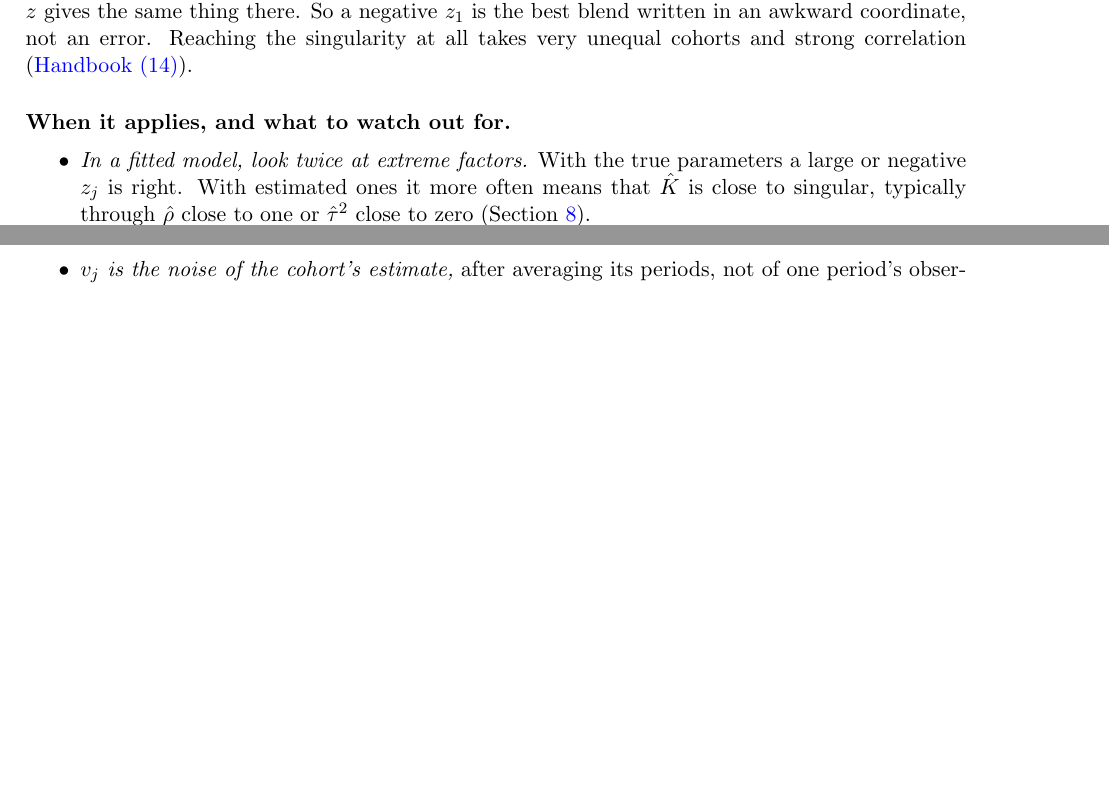
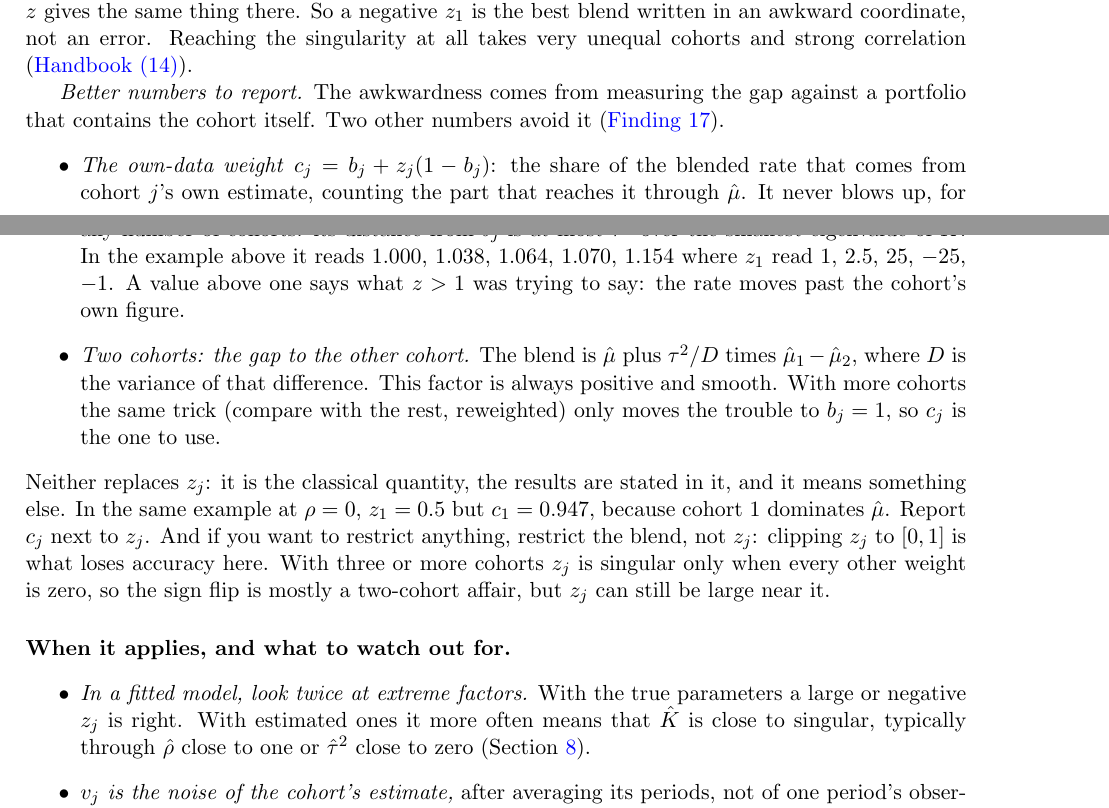
Before and after one commit to mikaelandblom-coder/credible-lean, a LaTeX paper (paper/paper.tex): two parts of pages 7 and 8 of 10, joined at a grey line, cut so that both start at the same text, the shorter picture padded with empty space. Compiled offline with pdfLaTeX.

Commit message:
Finding 17: report the own-data weight c_j next to z (bounded for any J); paper §5, blueprint remark, plan and outlines
Co-Authored-By: Claude Opus 5.5 <noreply@anthropic.com>
Claude-Session: https://claude.ai/code/session_01XPXm16tNKAGw1fy3hMECcP

```diff
--- a/paper/paper.tex
+++ b/paper/paper.tex
@@ -459,6 +459,33 @@ is the best blend written in an awkward coordinate, not an error. Reaching
 the singularity at all takes very unequal cohorts and strong correlation
 (\hb{res:z1_range}{14}).
 
+\emph{Better numbers to report.} The awkwardness comes from measuring the
+gap against a portfolio that contains the cohort itself. Two other numbers
+avoid it (\finding{17}).
+\begin{itemize}
+  \item \emph{The own-data weight} $c_j = b_j + z_j(1 - b_j)$: the share of
+    the blended rate that comes from cohort $j$'s own estimate, counting the
+    part that reaches it through $\hmu$. It never blows up, for any number
+    of cohorts: its distance from $b_j$ is at most $\tau^2$ over the smallest
+    eigenvalue of $K$. In the example above it reads $1.000$, $1.038$,
+    $1.064$, $1.070$, $1.154$ where $z_1$ read $1$, $2.5$, $25$, $-25$, $-1$.
+    A value above one says what $z > 1$ was trying to say: the rate moves
+    past the cohort's own figure.
+  \item \emph{Two cohorts: the gap to the other cohort.} The blend is
+    $\hmu$ plus $\tau^2/D$ times $\hmu_1 - \hmu_2$, where $D$ is the
+    variance of that difference. This factor is always positive and smooth.
+    With more cohorts the same trick (compare with the rest, reweighted)
+    only moves the trouble to $b_j = 1$, so $c_j$ is the one to use.
+\end{itemize}
+Neither replaces $z_j$: it is the classical quantity, the results are
+stated in it, and it means something else. In the same example at
+$\rho = 0$, $z_1 = 0.5$ but $c_1 = 0.947$, because cohort~1 dominates
+$\hmu$. Report $c_j$ next to $z_j$. And if you want to restrict anything,
+restrict the blend, not $z_j$: clipping $z_j$ to $[0, 1]$ is what loses
+accuracy here. With three or more cohorts $z_j$ is singular only when every
+other weight is zero, so the sign flip is mostly a two-cohort affair, but
+$z_j$ can still be large near it.
+
 \watch
 \begin{itemize}
   \item \emph{In a fitted model, look twice at extreme factors.} With the
```
Also changed, not shown: FINDINGS.md (+15 -0 lines), blueprint/src/content.tex (+6 -1 lines), handbook/outline.md (+3 -1 lines), studies/PLAN.md (+2 -0 lines), studies/literature.md (+5 -0 lines).
